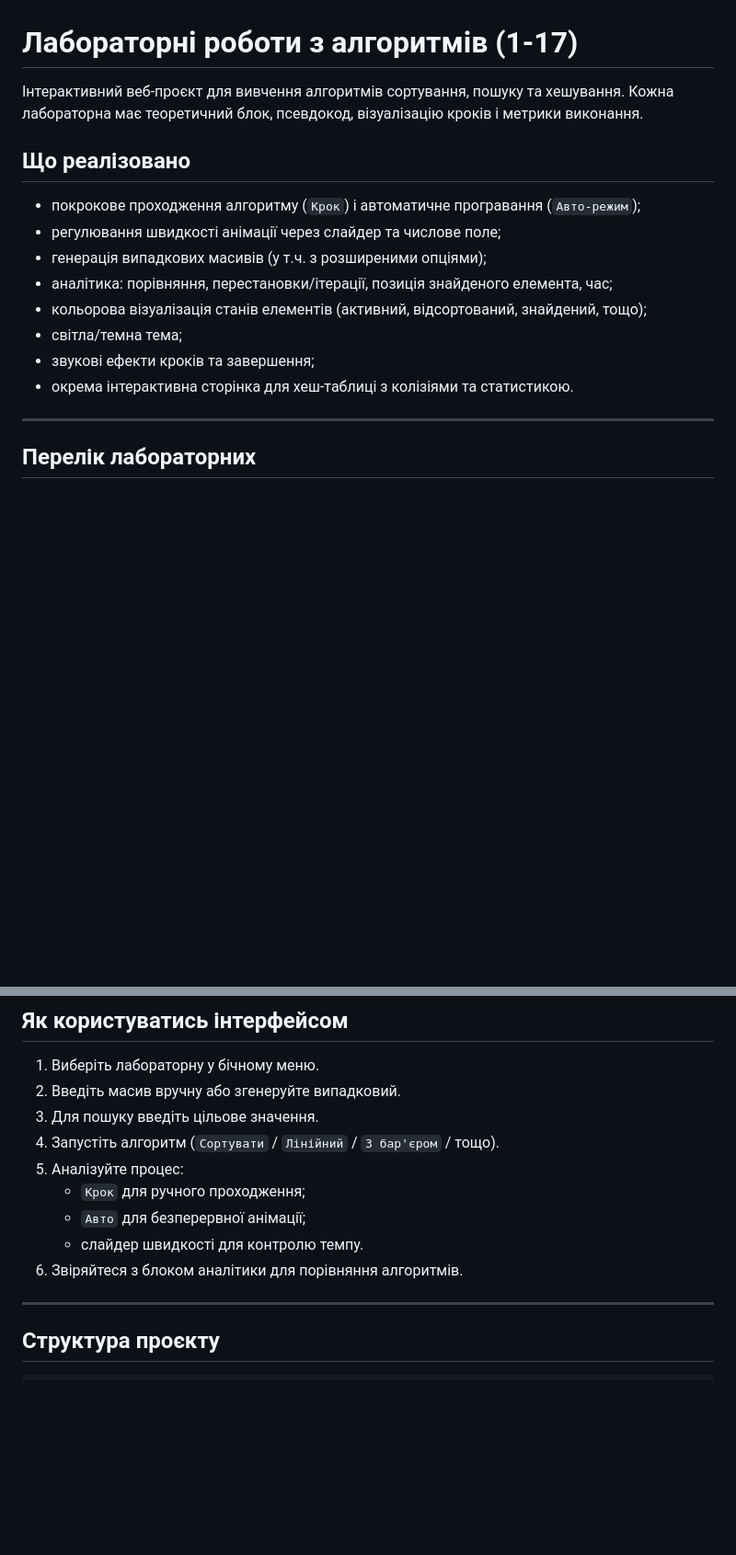
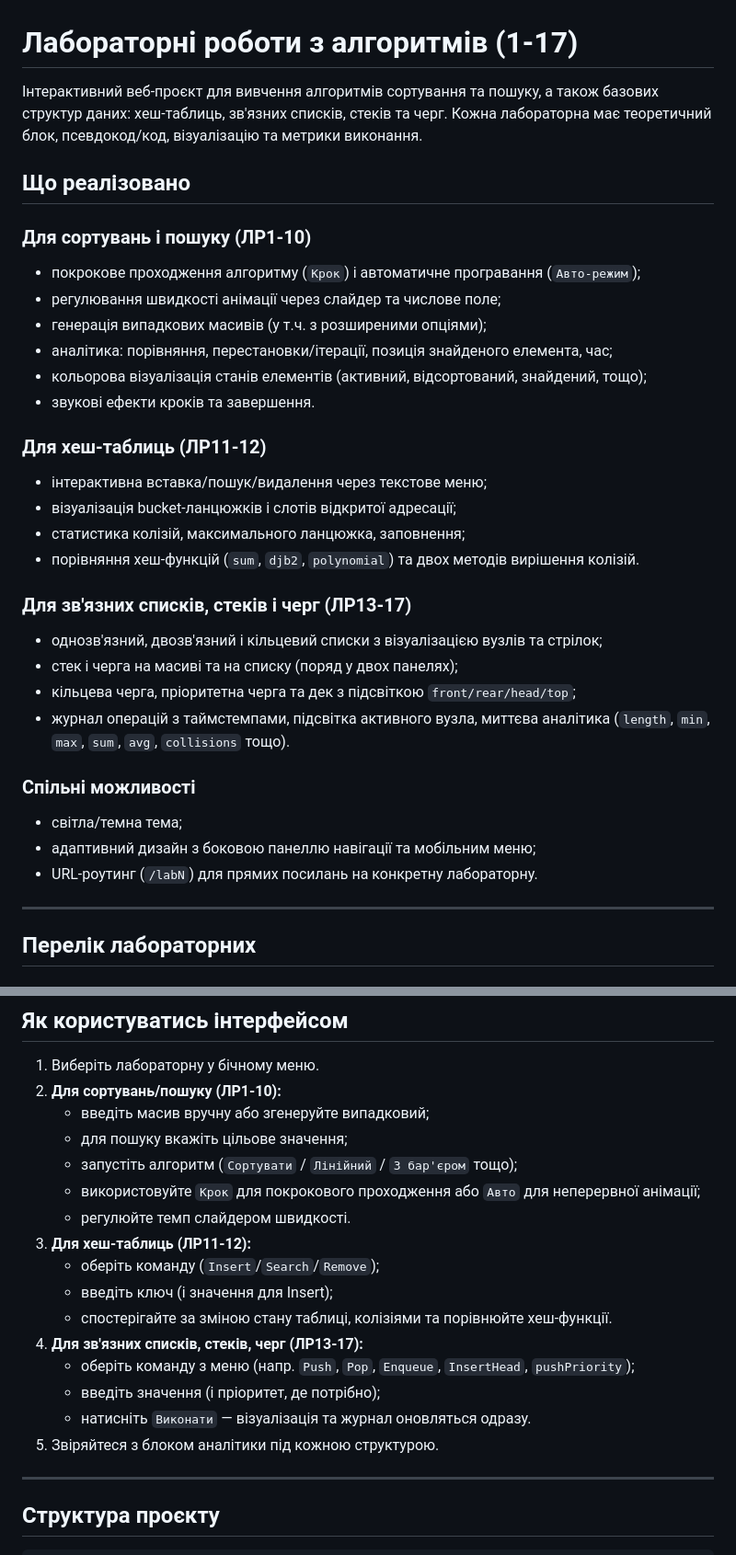
Before and after one commit to Lendoker/labs, a Markdown page: README.md, 2 parts joined by grey strips. Shown at 92% size. GitHub-like rendering; blank space fills up the shorter version.

Commit message:
Update README to cover labs 12-17 and new data-structure workflows.

```diff
--- a/README.md
+++ b/README.md
@@ -1,18 +1,39 @@
 # Лабораторні роботи з алгоритмів (1-17)
 
-Інтерактивний веб-проєкт для вивчення алгоритмів сортування, пошуку та хешування.
-Кожна лабораторна має теоретичний блок, псевдокод, візуалізацію кроків і метрики виконання.
+Інтерактивний веб-проєкт для вивчення алгоритмів сортування та пошуку, а також
+базових структур даних: хеш-таблиць, зв'язних списків, стеків та черг.
+Кожна лабораторна має теоретичний блок, псевдокод/код, візуалізацію та метрики виконання.
 
 ## Що реалізовано
+
+### Для сортувань і пошуку (ЛР1-10)
 
 - покрокове проходження алгоритму (`Крок`) і автоматичне програвання (`Авто-режим`);
 - регулювання швидкості анімації через слайдер та числове поле;
 - генерація випадкових масивів (у т.ч. з розширеними опціями);
 - аналітика: порівняння, перестановки/ітерації, позиція знайденого елемента, час;
 - кольорова візуалізація станів елементів (активний, відсортований, знайдений, тощо);
+- звукові ефекти кроків та завершення.
+
+### Для хеш-таблиць (ЛР11-12)
+
+- інтерактивна вставка/пошук/видалення через текстове меню;
+- візуалізація bucket-ланцюжків і слотів відкритої адресації;
+- статистика колізій, максимального ланцюжка, заповнення;
+- порівняння хеш-функцій (`sum`, `djb2`, `polynomial`) та двох методів вирішення колізій.
+
+### Для зв'язних списків, стеків і черг (ЛР13-17)
+
+- однозв'язний, двозв'язний і кільцевий списки з візуалізацією вузлів та стрілок;
+- стек і черга на масиві та на списку (поряд у двох панелях);
+- кільцева черга, пріоритетна черга та дек з підсвіткою `front/rear/head/top`;
+- журнал операцій з таймстемпами, підсвітка активного вузла, миттєва аналітика (`length`, `min`, `max`, `sum`, `avg`, `collisions` тощо).
+
+### Спільні можливості
+
 - світла/темна тема;
-- звукові ефекти кроків та завершення;
-- окрема інтерактивна сторінка для хеш-таблиці з колізіями та статистикою.
+- адаптивний дизайн з боковою панеллю навігації та мобільним меню;
+- URL-роутинг (`/labN`) для прямих посилань на конкретну лабораторну.
 
 ---
 
@@ -165,14 +186,21 @@ npm run start
 ## Як користуватись інтерфейсом
 
 1. Виберіть лабораторну у бічному меню.
-2. Введіть масив вручну або згенеруйте випадковий.
-3. Для пошуку введіть цільове значення.
-4. Запустіть алгоритм (`Сортувати` / `Лінійний` / `З бар'єром` / тощо).
-5. Аналізуйте процес:
-   - `Крок` для ручного проходження;
-   - `Авто` для безперервної анімації;
-   - слайдер швидкості для контролю темпу.
-6. Звіряйтеся з блоком аналітики для порівняння алгоритмів.
+2. **Для сортувань/пошуку (ЛР1-10):**
+   - введіть масив вручну або згенеруйте випадковий;
+   - для пошуку вкажіть цільове значення;
+   - запустіть алгоритм (`Сортувати` / `Лінійний` / `З бар'єром` тощо);
+   - використовуйте `Крок` для покрокового проходження або `Авто` для неперервної анімації;
+   - регулюйте темп слайдером швидкості.
+3. **Для хеш-таблиць (ЛР11-12):**
+   - оберіть команду (`Insert`/`Search`/`Remove`);
+   - введіть ключ (і значення для Insert);
+   - спостерігайте за зміною стану таблиці, колізіями та порівнюйте хеш-функції.
+4. **Для зв'язних списків, стеків, черг (ЛР13-17):**
+   - оберіть команду з меню (напр. `Push`, `Pop`, `Enqueue`, `InsertHead`, `pushPriority`);
+   - введіть значення (і пріоритет, де потрібно);
+   - натисніть `Виконати` — візуалізація та журнал оновляться одразу.
+5. Звіряйтеся з блоком аналітики під кожною структурою.
 
 ---
 
```
